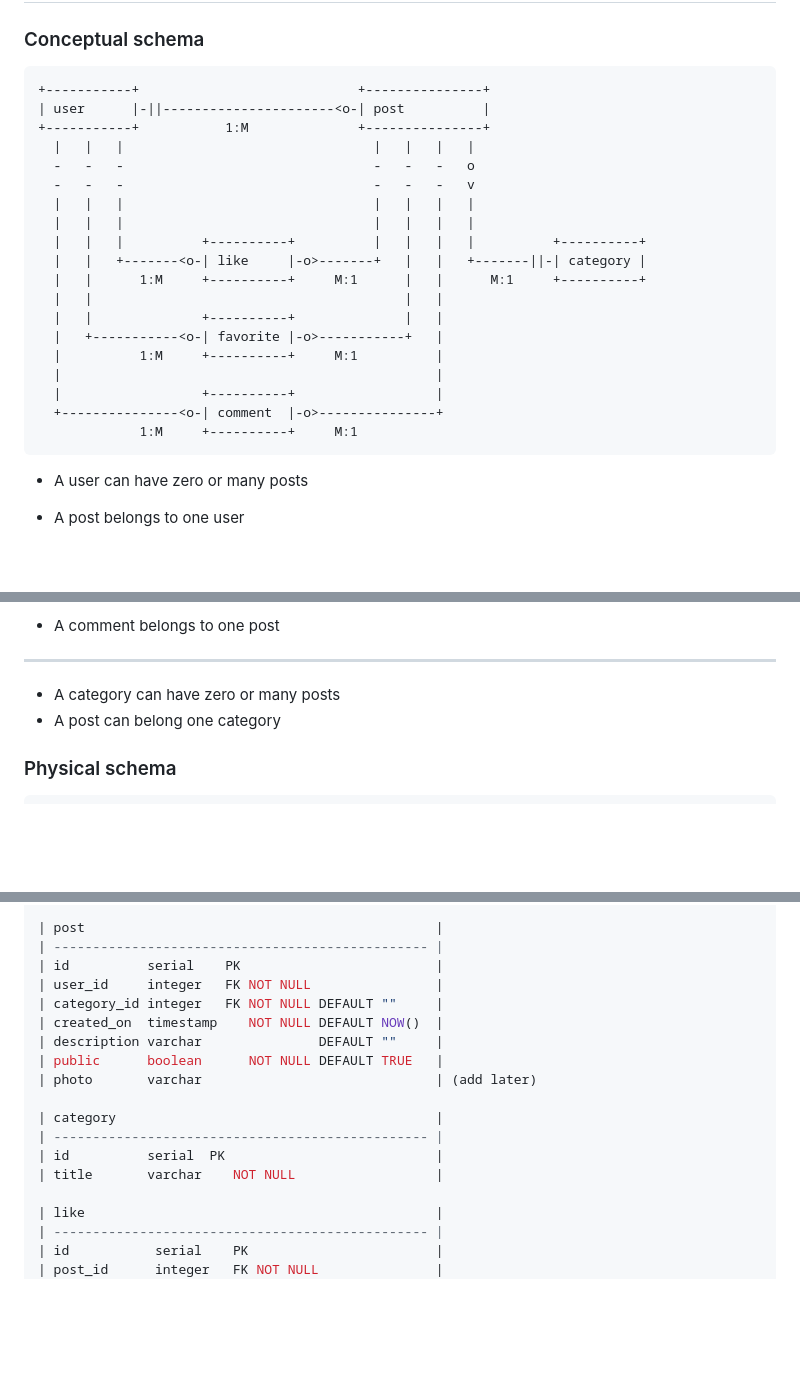
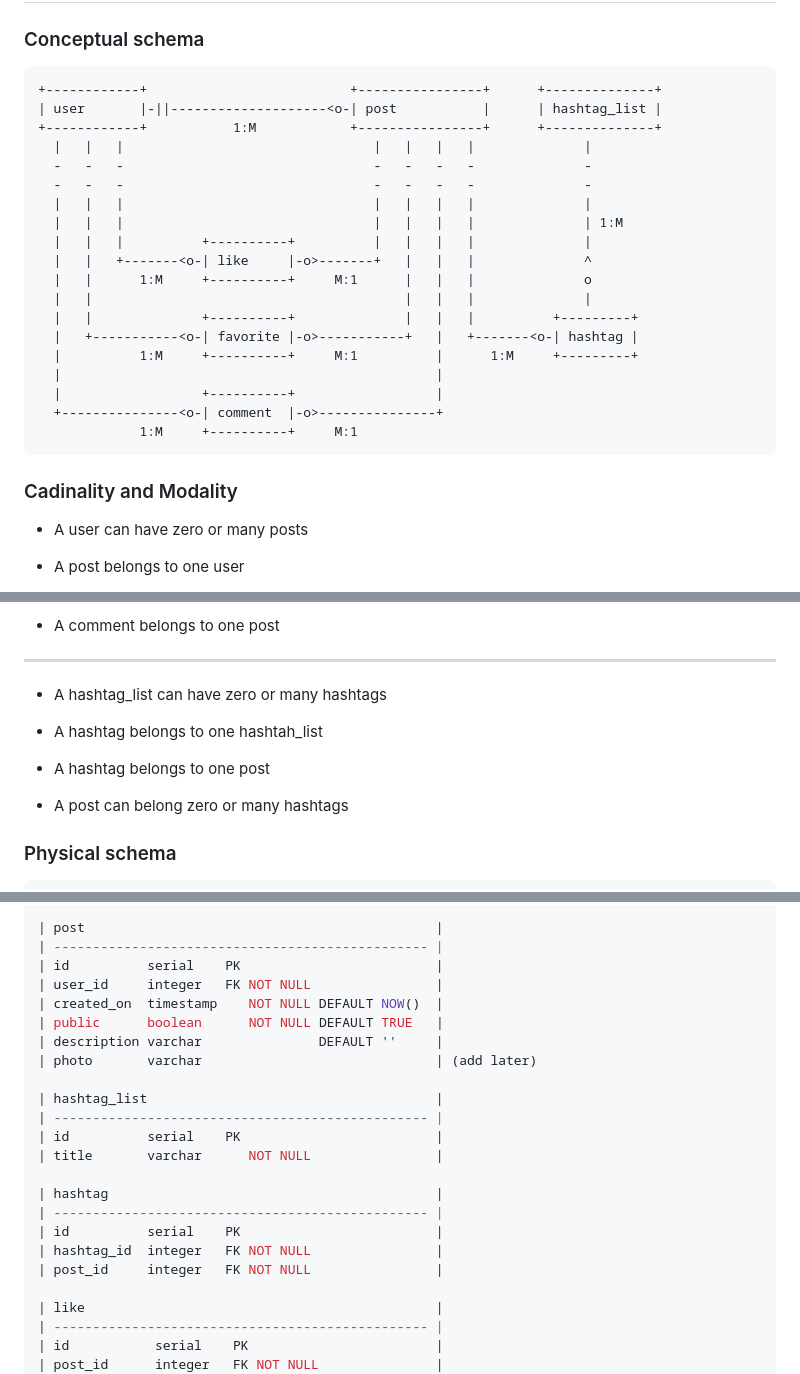
Before and after one commit to adamdresher/raok, a Markdown page: docs/erd.md, 3 parts joined by grey strips. Drawn GitHub-style; blank space fills up the shorter version.

Commit message:
reconsidered categories/hashtags

````diff
--- a/docs/erd.md
+++ b/docs/erd.md
@@ -2,26 +2,28 @@
 ### Conceptual schema
 
 ```
-+-----------+                            +---------------+
-| user      |-||----------------------<o-| post          |
-+-----------+           1:M              +---------------+
-  |   |   |                                |   |   |   |
-  -   -   -                                -   -   -   o
-  -   -   -                                -   -   -   v
-  |   |   |                                |   |   |   |
-  |   |   |                                |   |   |   |
-  |   |   |          +----------+          |   |   |   |          +----------+
-  |   |   +-------<o-| like     |-o>-------+   |   |   +-------||-| category |
-  |   |      1:M     +----------+     M:1      |   |      M:1     +----------+
-  |   |                                        |   |
-  |   |              +----------+              |   |
-  |   +-----------<o-| favorite |-o>-----------+   |
-  |          1:M     +----------+     M:1          |
++------------+                          +----------------+      +--------------+
+| user       |-||--------------------<o-| post           |      | hashtag_list |
++------------+           1:M            +----------------+      +--------------+
+  |   |   |                                |   |   |   |              |
+  -   -   -                                -   -   -   -              -
+  -   -   -                                -   -   -   -              -
+  |   |   |                                |   |   |   |              |
+  |   |   |                                |   |   |   |              | 1:M
+  |   |   |          +----------+          |   |   |   |              |
+  |   |   +-------<o-| like     |-o>-------+   |   |   |              ^
+  |   |      1:M     +----------+     M:1      |   |   |              o
+  |   |                                        |   |   |              |
+  |   |              +----------+              |   |   |          +---------+
+  |   +-----------<o-| favorite |-o>-----------+   |   +-------<o-| hashtag |
+  |          1:M     +----------+     M:1          |      1:M     +---------+
   |                                                |
   |                  +----------+                  |
   +---------------<o-| comment  |-o>---------------+
              1:M     +----------+     M:1
 ```
+
+### Cadinality and Modality
 
 - A user can have zero or many posts
 - A post belongs to one user
@@ -48,8 +50,11 @@
 
 ---
 
-- A category can have zero or many posts
-- A post can belong one category
+- A hashtag_list can have zero or many hashtags
+- A hashtag belongs to one hashtah_list
+
+- A hashtag belongs to one post
+- A post can belong zero or many hashtags
 
 ### Physical schema
 
@@ -68,16 +73,21 @@
 | ------------------------------------------------ |
 | id          serial    PK                         |
 | user_id     integer   FK NOT NULL                |
-| category_id integer   FK NOT NULL DEFAULT ""     |
 | created_on  timestamp    NOT NULL DEFAULT NOW()  |
-| description varchar               DEFAULT ""     |
 | public      boolean      NOT NULL DEFAULT TRUE   |
+| description varchar               DEFAULT ''     |
 | photo       varchar                              | (add later)
 
-| category                                         |
+| hashtag_list                                     |
 | ------------------------------------------------ |
-| id          serial  PK                           |
-| title       varchar    NOT NULL                  |
+| id          serial    PK                         |
+| title       varchar      NOT NULL                |
+
+| hashtag                                          |
+| ------------------------------------------------ |
+| id          serial    PK                         |
+| hashtag_id  integer   FK NOT NULL                |
+| post_id     integer   FK NOT NULL                |
 
 | like                                             |
 | ------------------------------------------------ |
````
